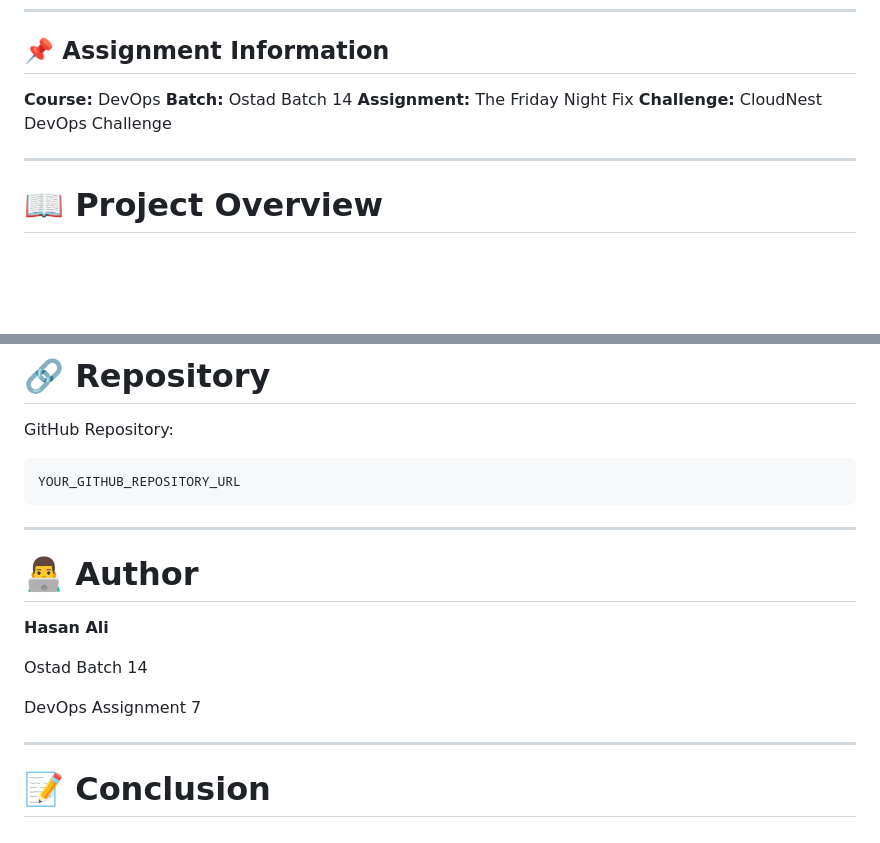
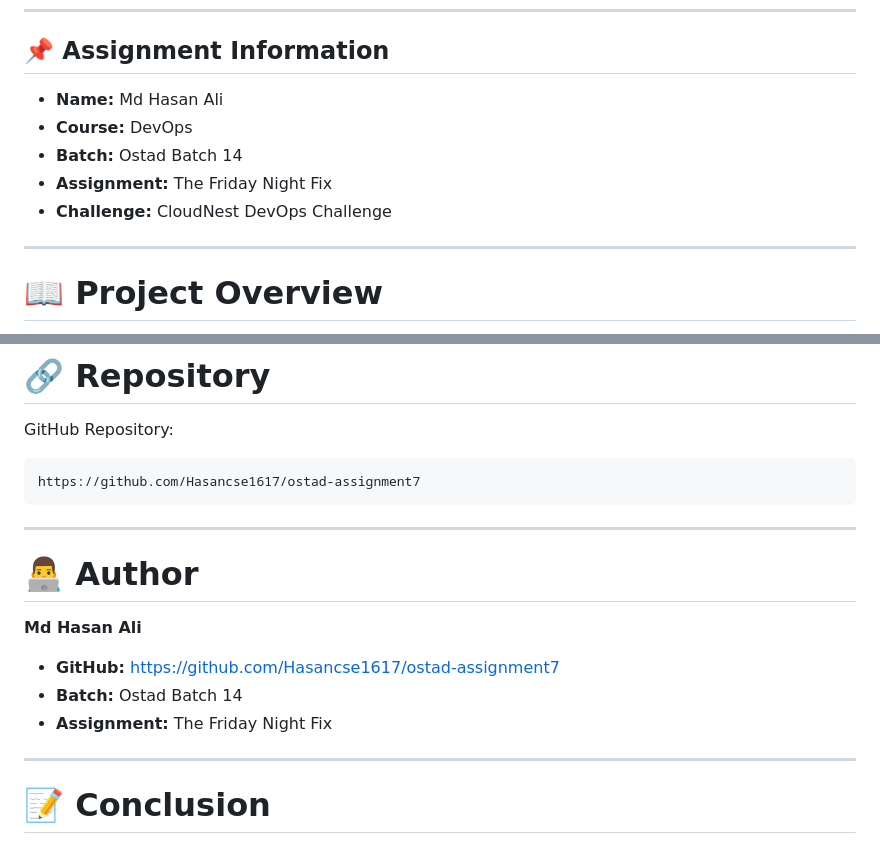
Before and after one commit to Hasancse1617/ostad-assignment7, a Markdown page: README.md, 2 parts joined by grey strips. GitHub-like rendering; blank space fills up the shorter version.

````diff
--- a/README.md
+++ b/README.md
@@ -6,10 +6,11 @@
 
 ## 📌 Assignment Information
 
-**Course:** DevOps
-**Batch:** Ostad Batch 14
-**Assignment:** The Friday Night Fix
-**Challenge:** CloudNest DevOps Challenge
+- **Name:** Md Hasan Ali
+- **Course:** DevOps
+- **Batch:** Ostad Batch 14
+- **Assignment:** The Friday Night Fix
+- **Challenge:** CloudNest DevOps Challenge
 
 ---
 
@@ -794,18 +795,18 @@ The following screenshots provide proof of the completed tasks.
 GitHub Repository:
 
 ```text
-YOUR_GITHUB_REPOSITORY_URL
+https://github.com/Hasancse1617/ostad-assignment7
 ```
 
 ---
 
 # 👨‍💻 Author
 
-**Hasan Ali**
+**Md Hasan Ali**
 
-Ostad Batch 14
-
-DevOps Assignment 7
+- **GitHub:** [https://github.com/Hasancse1617/ostad-assignment7](https://github.com/Hasancse1617/ostad-assignment7)
+- **Batch:** Ostad Batch 14
+- **Assignment:** The Friday Night Fix
 
 ---
 
````
